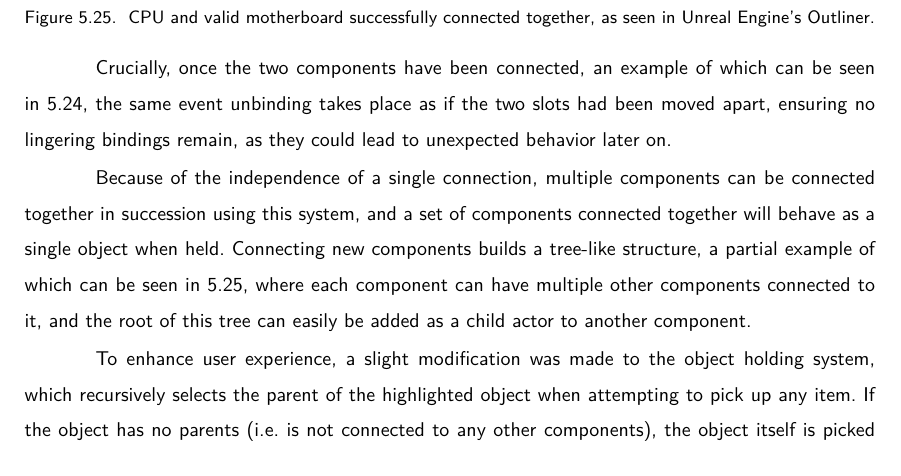
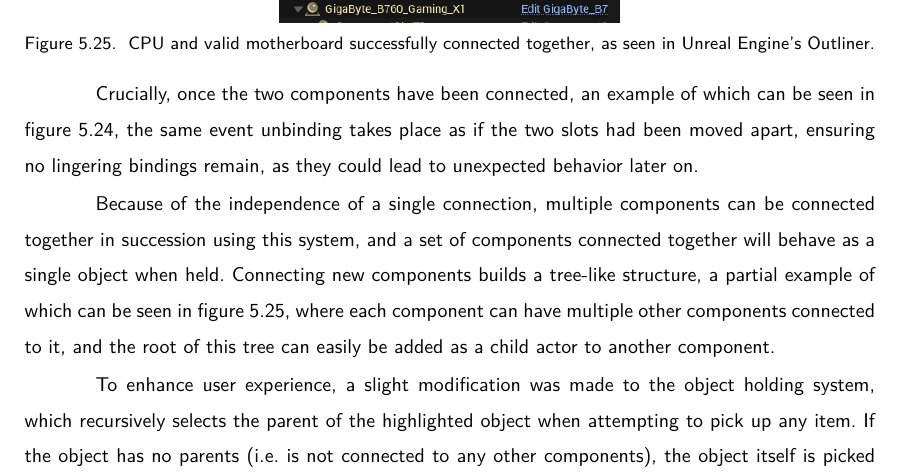
Before and after one commit to dopp1e/diploma, a LaTeX thesis (main.tex, which reads Chapters/ImplementationSubchapters/ConnectingComponents.tex): part of page 61 of 103, cut so that both start at the same text. Compiled offline with LuaLaTeX.

Commit message:
fix: lack of 'figure'

```diff
--- a/Chapters/ImplementationSubchapters/ConnectingComponents.tex
+++ b/Chapters/ImplementationSubchapters/ConnectingComponents.tex
@@ -95,10 +95,10 @@ As such, a connected component's physics simulation is enabled, and thanks to th
 	\label{fig:ComponentsConnectedOutliner}
 \end{figure}
 
-Crucially, once the two components have been connected, an example of which can be seen in \ref{fig:ComponentsConnected}, the same event unbinding takes place as if the two slots had been moved apart, ensuring no lingering bindings remain, as they could lead to unexpected behavior later on.
+Crucially, once the two components have been connected, an example of which can be seen in figure \ref{fig:ComponentsConnected}, the same event unbinding takes place as if the two slots had been moved apart, ensuring no lingering bindings remain, as they could lead to unexpected behavior later on.
 
 Because of the independence of a single connection, multiple components can be connected together in succession using this system, and a set of components connected together will behave as a single object when held.
-Connecting new components builds a tree-like structure, a partial example of which can be seen in \ref{fig:ComponentsConnectedOutliner}, where each component can have multiple other components connected to it, and the root of this tree can easily be added as a child actor to another component.
+Connecting new components builds a tree-like structure, a partial example of which can be seen in figure \ref{fig:ComponentsConnectedOutliner}, where each component can have multiple other components connected to it, and the root of this tree can easily be added as a child actor to another component.
 
 To enhance user experience, a slight modification was made to the object holding system, which recursively selects the parent of the highlighted object when attempting to pick up any item.
 If the object has no parents (i.e. is not connected to any other components), the object itself is picked up as normal.
```
